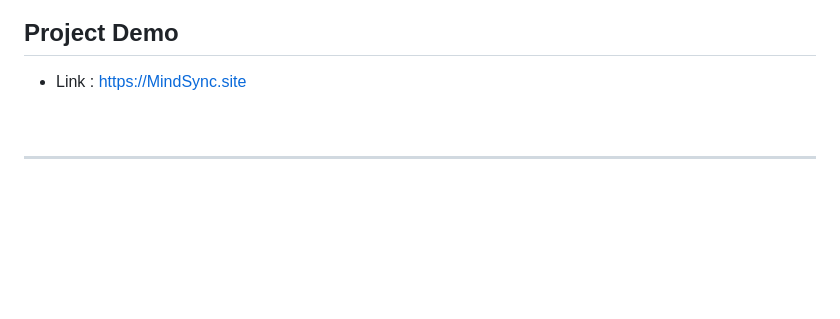
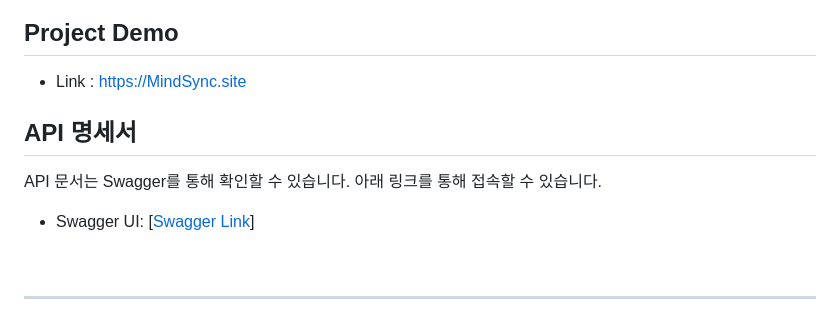
Before and after one commit to JangG1/MindSync, a Markdown page: README.md, the part around the change. GitHub-like rendering; blank space fills up the shorter version.

```diff
--- a/README.md
+++ b/README.md
@@ -23,6 +23,11 @@
 
 - Link : https://MindSync.site
 
+## API 명세서
+
+API 문서는 Swagger를 통해 확인할 수 있습니다. 아래 링크를 통해 접속할 수 있습니다.
+
+- Swagger UI: [[Swagger Link](http://clush.shop:7777/clushAPI/swagger-ui/index.html#/)]
 
 <br>
 
```
